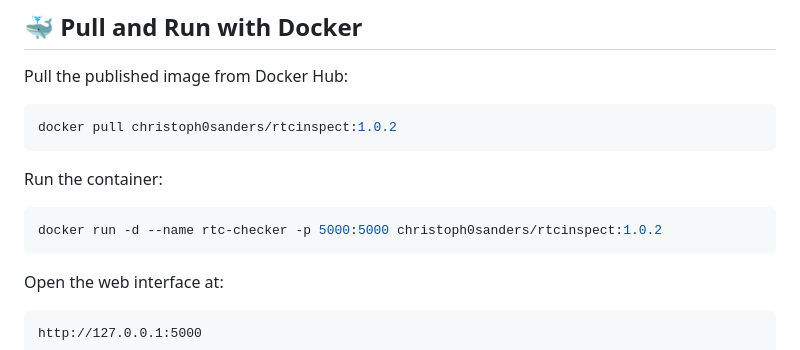
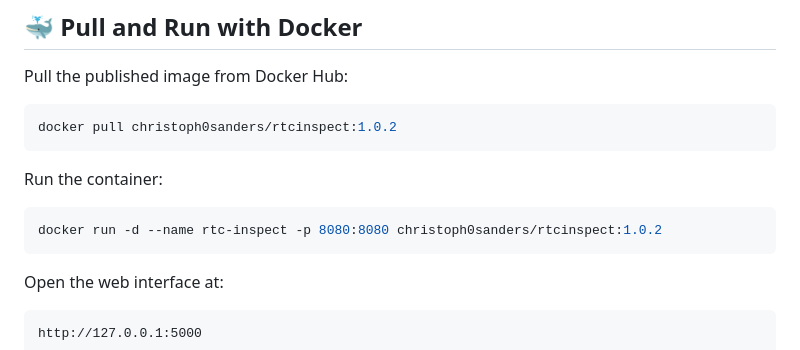
Before and after one commit to ku-leuven-msec/RTCInspect, a Markdown page: README.md, the part around the change. GitHub-like rendering.

Commit message:
change port and app name

````diff
--- a/README.md
+++ b/README.md
@@ -20,7 +20,7 @@ docker pull christoph0sanders/rtcinspect:1.0.2
 Run the container:
 
 ```bash
-docker run -d --name rtc-checker -p 5000:5000 christoph0sanders/rtcinspect:1.0.2
+docker run -d --name rtc-inspect -p 8080:8080 christoph0sanders/rtcinspect:1.0.2
 ```
 
 Open the web interface at:
````
